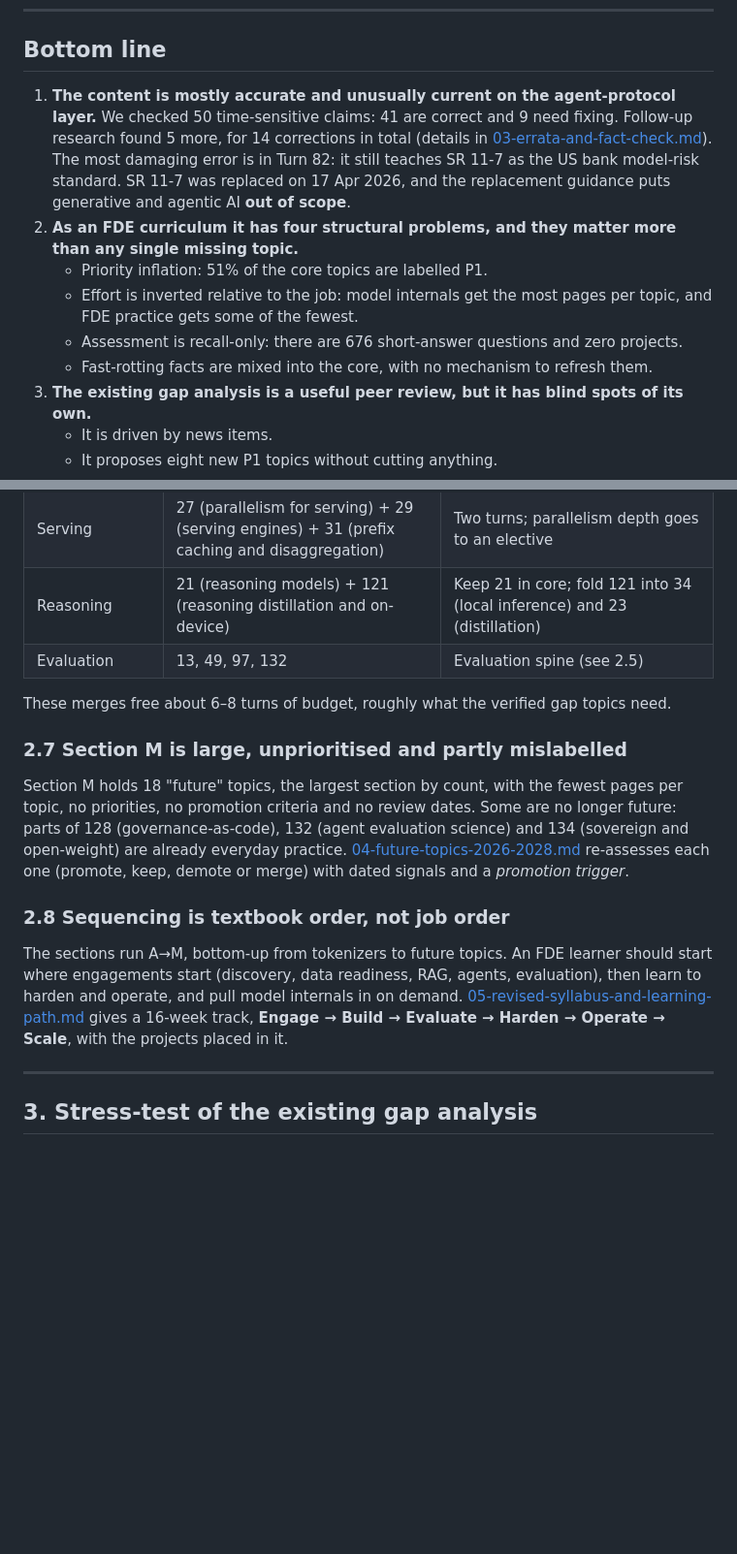
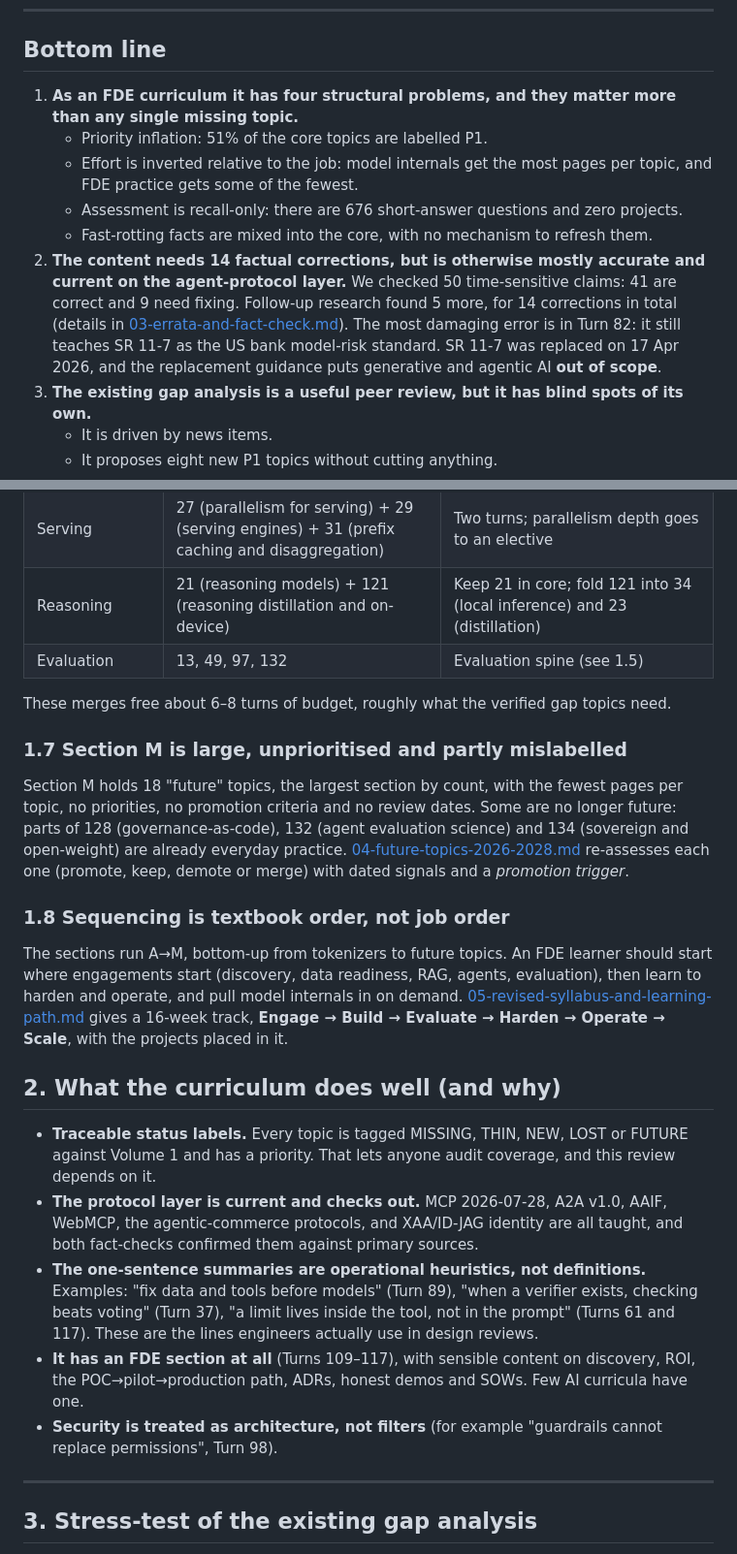
Before and after one commit to nagarjunak-pixel/02-autogpt-autonomous-agent, a Markdown page: curriculum/01-curriculum-review.md, 2 parts joined by grey strips. Shown at 97% size. Rendered like a GitHub page; blank space fills up the shorter version.

```diff
--- a/curriculum/01-curriculum-review.md
+++ b/curriculum/01-curriculum-review.md
@@ -9,12 +9,12 @@
 
 ## Bottom line
 
-1. **The content is mostly accurate and unusually current on the agent-protocol layer.** We checked 50 time-sensitive claims: 41 are correct and 9 need fixing. Follow-up research found 5 more, for 14 corrections in total (details in [03-errata-and-fact-check.md](03-errata-and-fact-check.md)). The most damaging error is in Turn 82: it still teaches SR 11-7 as the US bank model-risk standard. SR 11-7 was replaced on 17 Apr 2026, and the replacement guidance puts generative and agentic AI **out of scope**.
-2. **As an FDE curriculum it has four structural problems, and they matter more than any single missing topic.**
+1. **As an FDE curriculum it has four structural problems, and they matter more than any single missing topic.**
    - Priority inflation: 51% of the core topics are labelled P1.
    - Effort is inverted relative to the job: model internals get the most pages per topic, and FDE practice gets some of the fewest.
    - Assessment is recall-only: there are 676 short-answer questions and zero projects.
    - Fast-rotting facts are mixed into the core, with no mechanism to refresh them.
+2. **The content needs 14 factual corrections, but is otherwise mostly accurate and current on the agent-protocol layer.** We checked 50 time-sensitive claims: 41 are correct and 9 need fixing. Follow-up research found 5 more, for 14 corrections in total (details in [03-errata-and-fact-check.md](03-errata-and-fact-check.md)). The most damaging error is in Turn 82: it still teaches SR 11-7 as the US bank model-risk standard. SR 11-7 was replaced on 17 Apr 2026, and the replacement guidance puts generative and agentic AI **out of scope**.
 3. **The existing gap analysis is a useful peer review, but it has blind spots of its own.**
    - It is driven by news items.
    - It proposes eight new P1 topics without cutting anything.
@@ -98,18 +90,26 @@ Evaluation appears in at least six places: Turns 13 (base-model evaluation), 38
 | Sovereignty | 92 (on-prem/air-gapped) + 134 (sovereign and open-weight) | One turn; keep the "future" material as an annex |
 | Serving | 27 (parallelism for serving) + 29 (serving engines) + 31 (prefix caching and disaggregation) | Two turns; parallelism depth goes to an elective |
 | Reasoning | 21 (reasoning models) + 121 (reasoning distillation and on-device) | Keep 21 in core; fold 121 into 34 (local inference) and 23 (distillation) |
-| Evaluation | 13, 49, 97, 132 | Evaluation spine (see 2.5) |
+| Evaluation | 13, 49, 97, 132 | Evaluation spine (see 1.5) |
 
 These merges free about 6–8 turns of budget, roughly what the verified gap topics need.
 
-### 2.7 Section M is large, unprioritised and partly mislabelled
+### 1.7 Section M is large, unprioritised and partly mislabelled
 
 Section M holds 18 "future" topics, the largest section by count, with the fewest pages per topic, no priorities, no promotion criteria and no review dates. Some are no longer future: parts of 128 (governance-as-code), 132 (agent evaluation science) and 134 (sovereign and open-weight) are already everyday practice.
 [04-future-topics-2026-2028.md](04-future-topics-2026-2028.md) re-assesses each one (promote, keep, demote or merge) with dated signals and a *promotion trigger*.
 
-### 2.8 Sequencing is textbook order, not job order
+### 1.8 Sequencing is textbook order, not job order
 
 The sections run A→M, bottom-up from tokenizers to future topics. An FDE learner should start where engagements start (discovery, data readiness, RAG, agents, evaluation), then learn to harden and operate, and pull model internals in on demand. [05-revised-syllabus-and-learning-path.md](05-revised-syllabus-and-learning-path.md) gives a 16-week track, **Engage → Build → Evaluate → Harden → Operate → Scale**, with the projects placed in it.
+
+## 2. What the curriculum does well (and why)
+
+- **Traceable status labels.** Every topic is tagged MISSING, THIN, NEW, LOST or FUTURE against Volume 1 and has a priority. That lets anyone audit coverage, and this review depends on it.
+- **The protocol layer is current and checks out.** MCP 2026-07-28, A2A v1.0, AAIF, WebMCP, the agentic-commerce protocols, and XAA/ID-JAG identity are all taught, and both fact-checks confirmed them against primary sources.
+- **The one-sentence summaries are operational heuristics, not definitions.** Examples: "fix data and tools before models" (Turn 89), "when a verifier exists, checking beats voting" (Turn 37), "a limit lives inside the tool, not in the prompt" (Turns 61 and 117). These are the lines engineers actually use in design reviews.
+- **It has an FDE section at all** (Turns 109–117), with sensible content on discovery, ROI, the POC→pilot→production path, ADRs, honest demos and SOWs. Few AI curricula have one.
+- **Security is treated as architecture, not filters** (for example "guardrails cannot replace permissions", Turn 98).
 
 ---
 
```
Also changed, not shown: other parts of curriculum/01-curriculum-review.md (+7 -15 lines).
